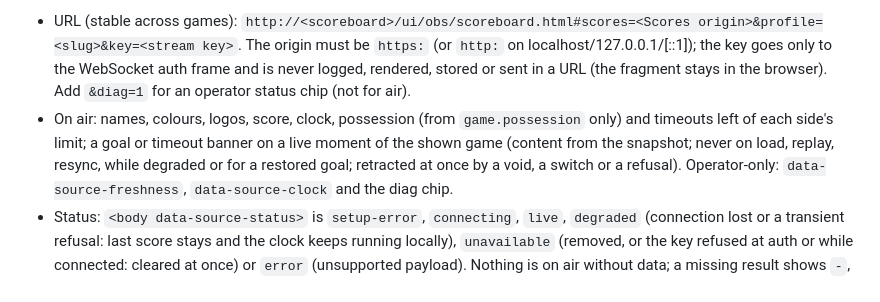
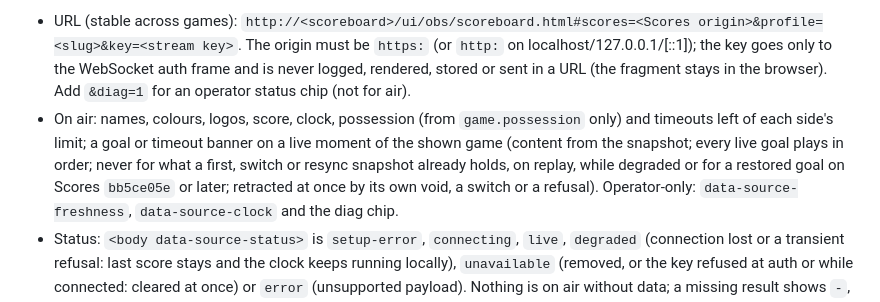
Before and after one commit to jklimek/scoreboard, a Markdown page: v2/README.md, the part around the change. GitHub-like rendering.

Commit message:
B06-S2: Document the baseline, queue, targeted corrections and the pre-bb5ce05e restore residual
Co-Authored-By: Claude Opus 5.5 <noreply@anthropic.com>

```diff
--- a/v2/README.md
+++ b/v2/README.md
@@ -69,8 +69,9 @@ does not use this server's `/ws`, `/api/v1/snapshot` or UltiScores (only the one
   in the browser). Add `&diag=1` for an operator status chip (not for air).
 - On air: names, colours, logos, score, clock, possession (from `game.possession` only) and
   timeouts left of each side's limit; a goal or timeout banner on a live moment of the shown game
-  (content from the snapshot; never on load, replay, resync, while degraded or for a restored
-  goal; retracted at once by a void, a switch or a refusal). Operator-only:
+  (content from the snapshot; every live goal plays in order; never for what a first, switch or
+  resync snapshot already holds, on replay, while degraded or for a restored goal on Scores
+  `bb5ce05e` or later; retracted at once by its own void, a switch or a refusal). Operator-only:
   `data-source-freshness`, `data-source-clock` and the diag chip.
 - Status: `<body data-source-status>` is `setup-error`, `connecting`, `live`, `degraded`
   (connection lost or a transient refusal: last score stays and the clock keeps running locally),
```
Also changed, not shown: 2 other files.
